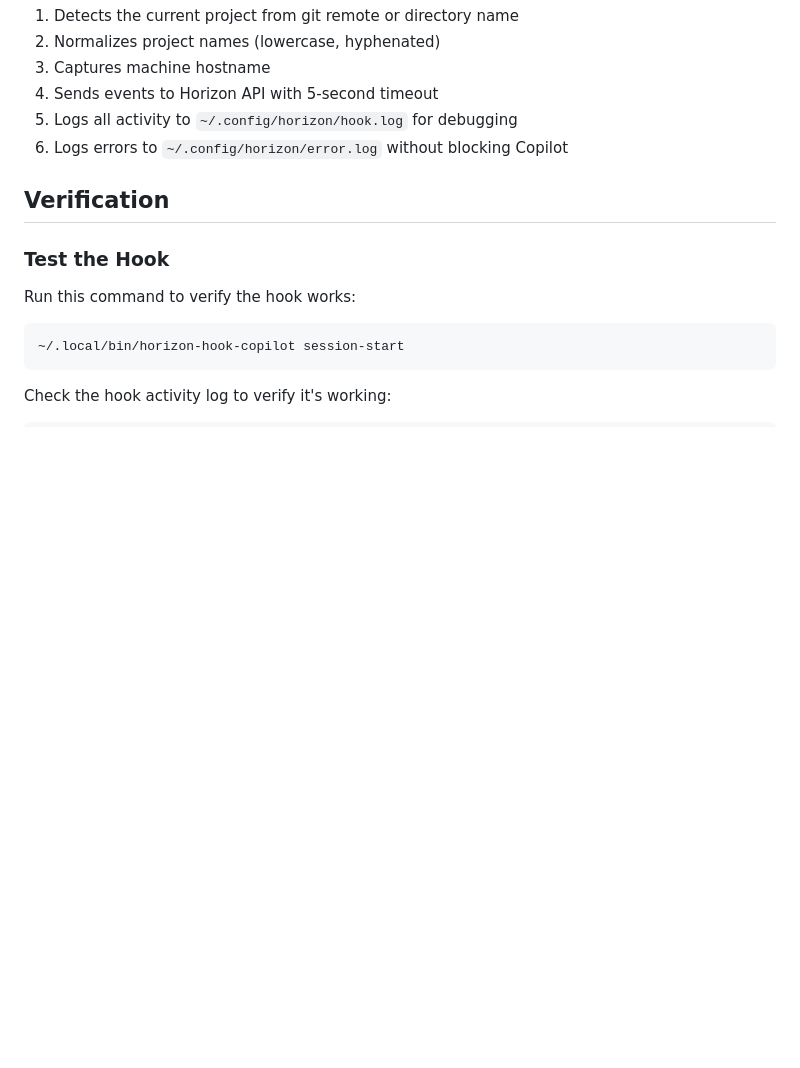
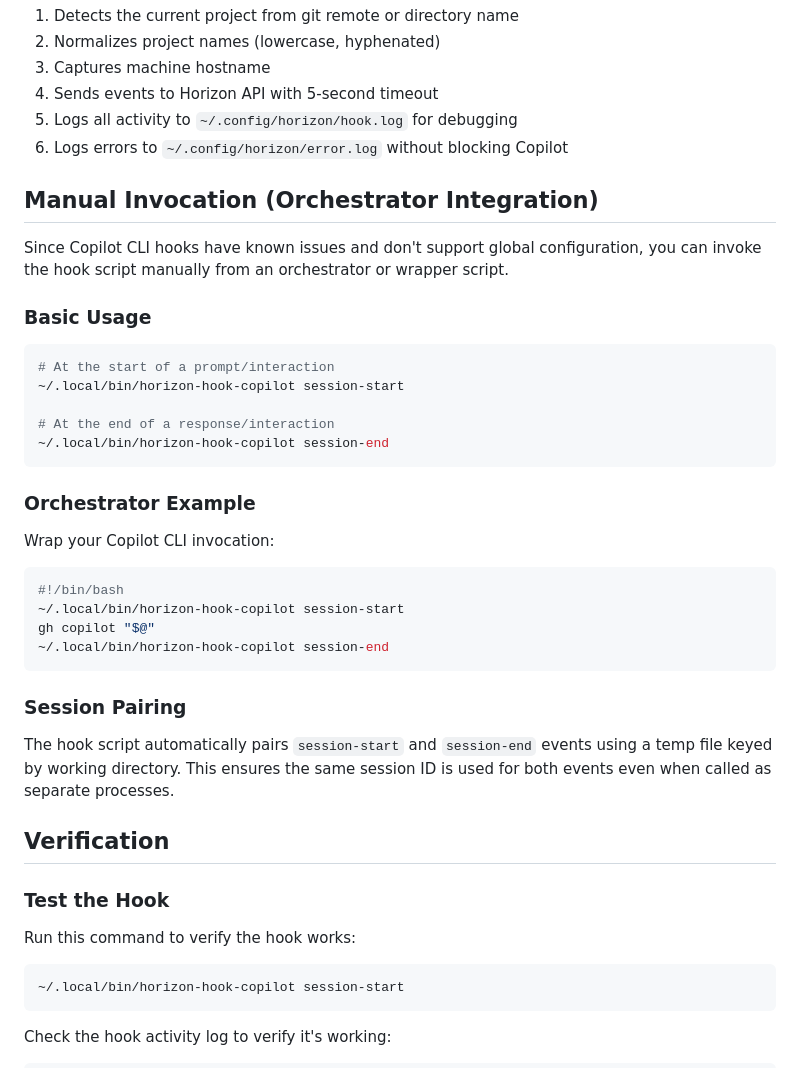
Before and after one commit to ArjenSchwarz/horizon, a Markdown page: hooks/COPILOT.md, the part around the change. Rendered like a GitHub page; blank space fills up the shorter version.

Commit message:
[doc]: Add manual invocation docs for Copilot CLI hook
- Add 'Manual Invocation (Orchestrator Integration)' section to COPILOT.md
- Include orchestrator wrapper script example
- Document session pairing mechanism via temp files
- Update README.md support table to show Copilot CLI as manual invocation

````diff
--- a/hooks/COPILOT.md
+++ b/hooks/COPILOT.md
@@ -121,6 +121,35 @@ The hook script automatically:
 5. Logs all activity to `~/.config/horizon/hook.log` for debugging
 6. Logs errors to `~/.config/horizon/error.log` without blocking Copilot
 
+## Manual Invocation (Orchestrator Integration)
+
+Since Copilot CLI hooks have known issues and don't support global configuration, you can invoke the hook script manually from an orchestrator or wrapper script.
+
+### Basic Usage
+
+```bash
+# At the start of a prompt/interaction
+~/.local/bin/horizon-hook-copilot session-start
+
+# At the end of a response/interaction
+~/.local/bin/horizon-hook-copilot session-end
+```
+
+### Orchestrator Example
+
+Wrap your Copilot CLI invocation:
+
+```bash
+#!/bin/bash
+~/.local/bin/horizon-hook-copilot session-start
+gh copilot "$@"
+~/.local/bin/horizon-hook-copilot session-end
+```
+
+### Session Pairing
+
+The hook script automatically pairs `session-start` and `session-end` events using a temp file keyed by working directory. This ensures the same session ID is used for both events even when called as separate processes.
+
 ## Verification
 
 ### Test the Hook
````
Also changed, not shown: CHANGELOG.md (+5 -0 lines), hooks/README.md (+3 -1 lines).
